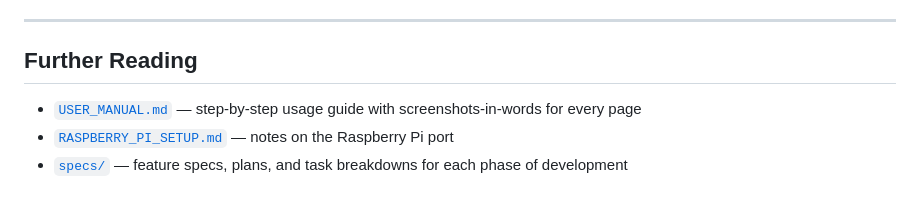
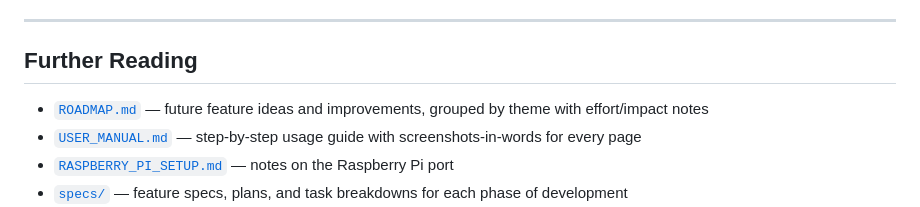
Before and after one commit to abhibattula/CCTV_VIDEO_PROCESSOR_pc, a Markdown page: README.md, the part around the change. Drawn GitHub-style.

```diff
--- a/README.md
+++ b/README.md
@@ -248,6 +248,7 @@ use. See the plans under `docs/superpowers/plans/` for examples of this pattern.
 
 ## Further Reading
 
+- [`ROADMAP.md`](ROADMAP.md) — future feature ideas and improvements, grouped by theme with effort/impact notes
 - [`USER_MANUAL.md`](USER_MANUAL.md) — step-by-step usage guide with screenshots-in-words for every page
 - [`RASPBERRY_PI_SETUP.md`](RASPBERRY_PI_SETUP.md) — notes on the Raspberry Pi port
 - [`specs/`](specs/) — feature specs, plans, and task breakdowns for each phase of development
```
Also changed, not shown: ROADMAP.md (added, +186 -0 lines).
